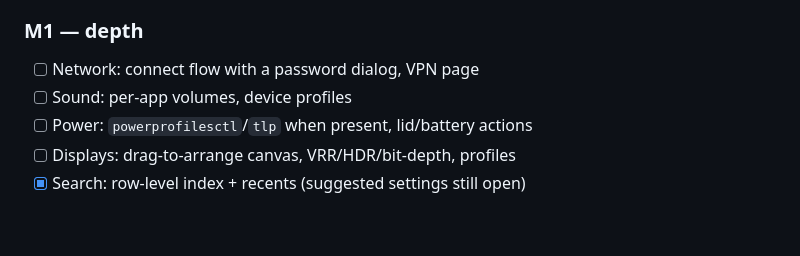
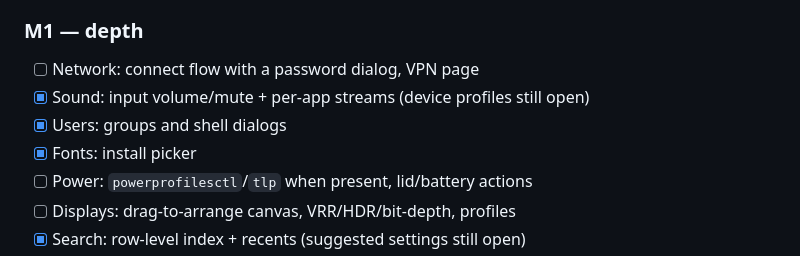
Before and after one commit to hyprtk/hyprtk-system-manager, a Markdown page: PLAN.md, the part around the change. Rendered like a GitHub page; blank space fills up the shorter version.

```diff
--- a/PLAN.md
+++ b/PLAN.md
@@ -288,7 +288,9 @@ otherwise            → pkexec <cmd>        (polkit agent prompts)
 ### M1 — depth
 
 - [ ] Network: connect flow with a password dialog, VPN page
-- [ ] Sound: per-app volumes, device profiles
+- [x] Sound: input volume/mute + per-app streams (device profiles still open)
+- [x] Users: groups and shell dialogs
+- [x] Fonts: install picker
 - [ ] Power: `powerprofilesctl`/`tlp` when present, lid/battery actions
 - [ ] Displays: drag-to-arrange canvas, VRR/HDR/bit-depth, profiles
 - [x] Search: row-level index + recents (suggested settings still open)
```
Also changed, not shown: CHANGELOG.md (+10 -2 lines), README.md (+4 -4 lines), docs/main.png, docs/users.png, 7 other files.
